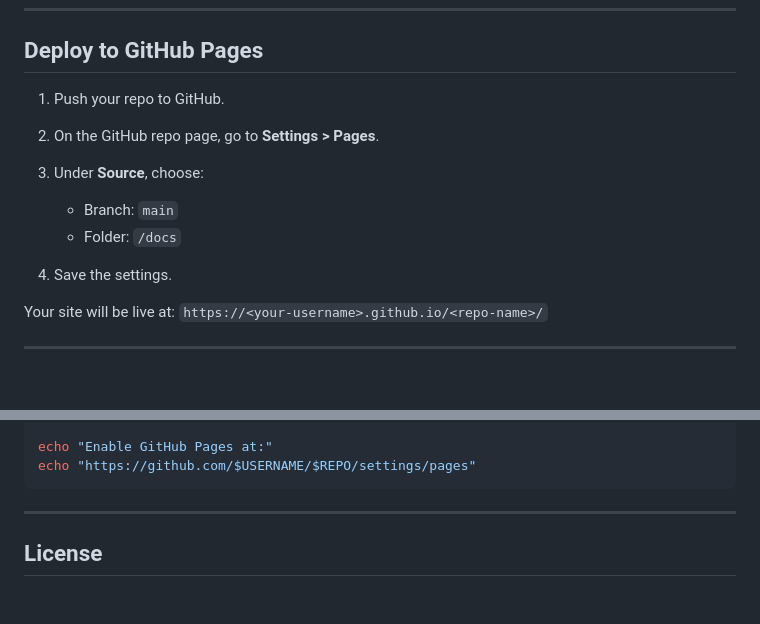
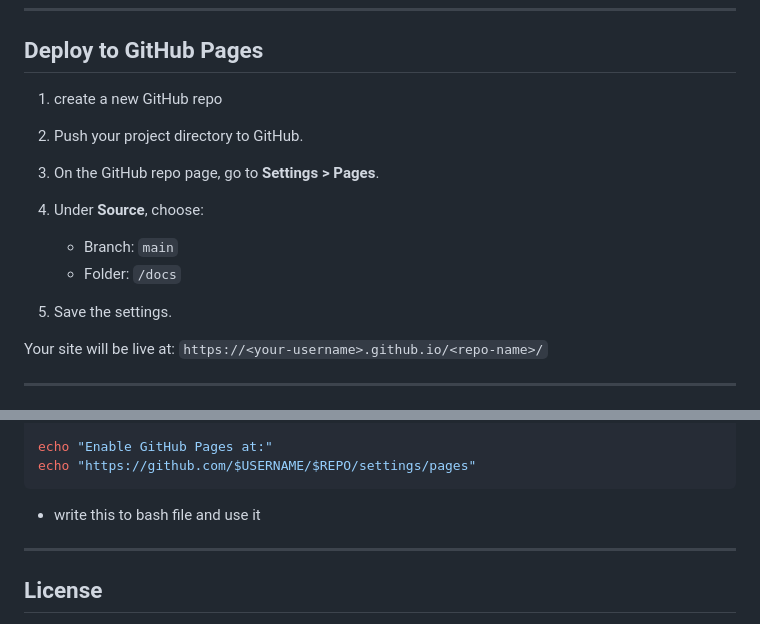
Before and after one commit to who-sam/static_site_generator, a Markdown page: README.md, 2 parts joined by grey strips. Rendered like a GitHub page; blank space fills up the shorter version.

````diff
--- a/README.md
+++ b/README.md
@@ -93,13 +93,14 @@ Runs all the unit tests using Python's `unittest`.
 
 ## Deploy to GitHub Pages
 
-1. Push your repo to GitHub.
-2. On the GitHub repo page, go to **Settings > Pages**.
-3. Under **Source**, choose:
+1. create a new GitHub repo
+2. Push your project directory to GitHub.
+3. On the GitHub repo page, go to **Settings > Pages**.
+4. Under **Source**, choose:
 
    * Branch: `main`
    * Folder: `/docs`
-4. Save the settings.
+5. Save the settings.
 
 Your site will be live at:
 `https://<your-username>.github.io/<repo-name>/`
@@ -122,6 +123,7 @@ git push origin main
 echo "Enable GitHub Pages at:"
 echo "https://github.com/$USERNAME/$REPO/settings/pages"
 ```
+- write this to bash file and use it
 
 ---
 
````
Also changed, not shown: other parts of README.md (+15 -15 lines).
